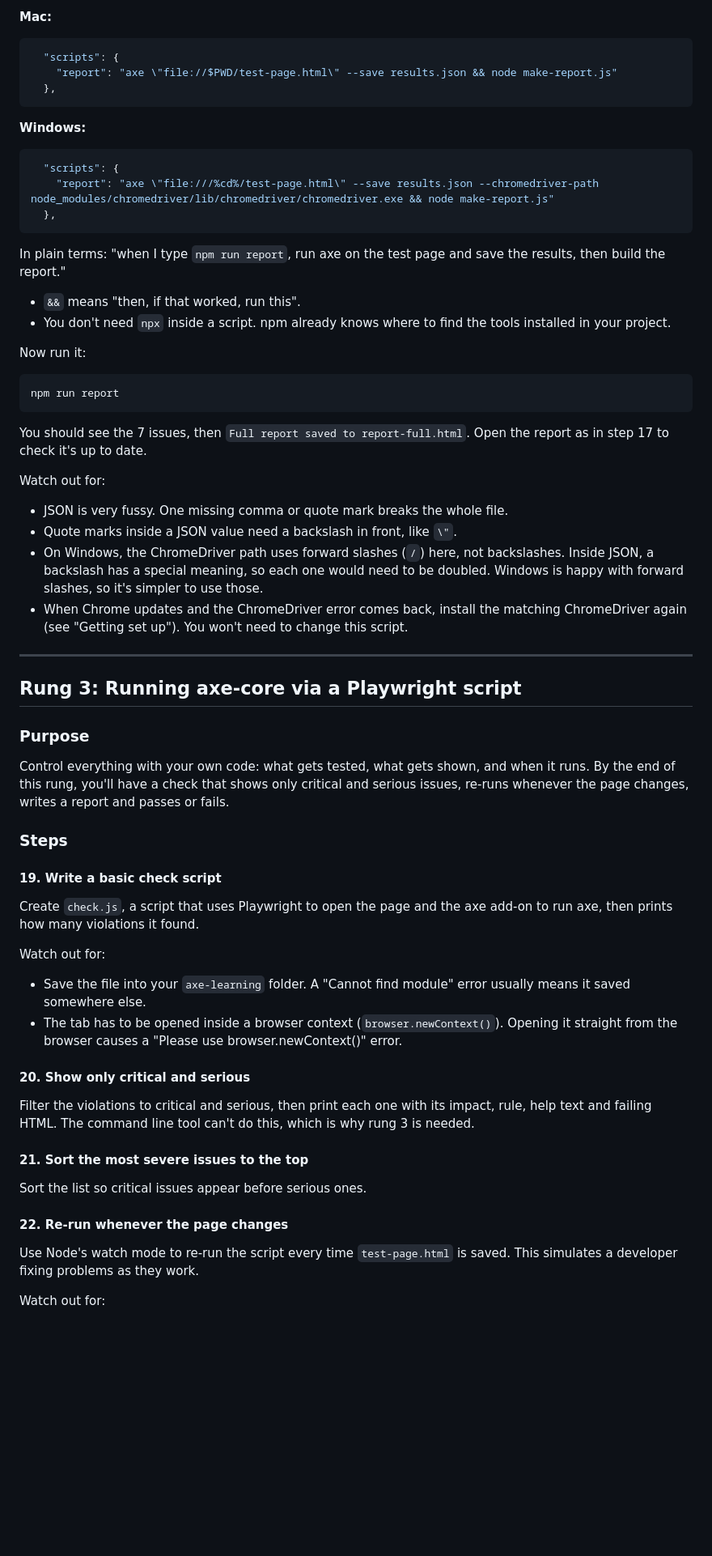
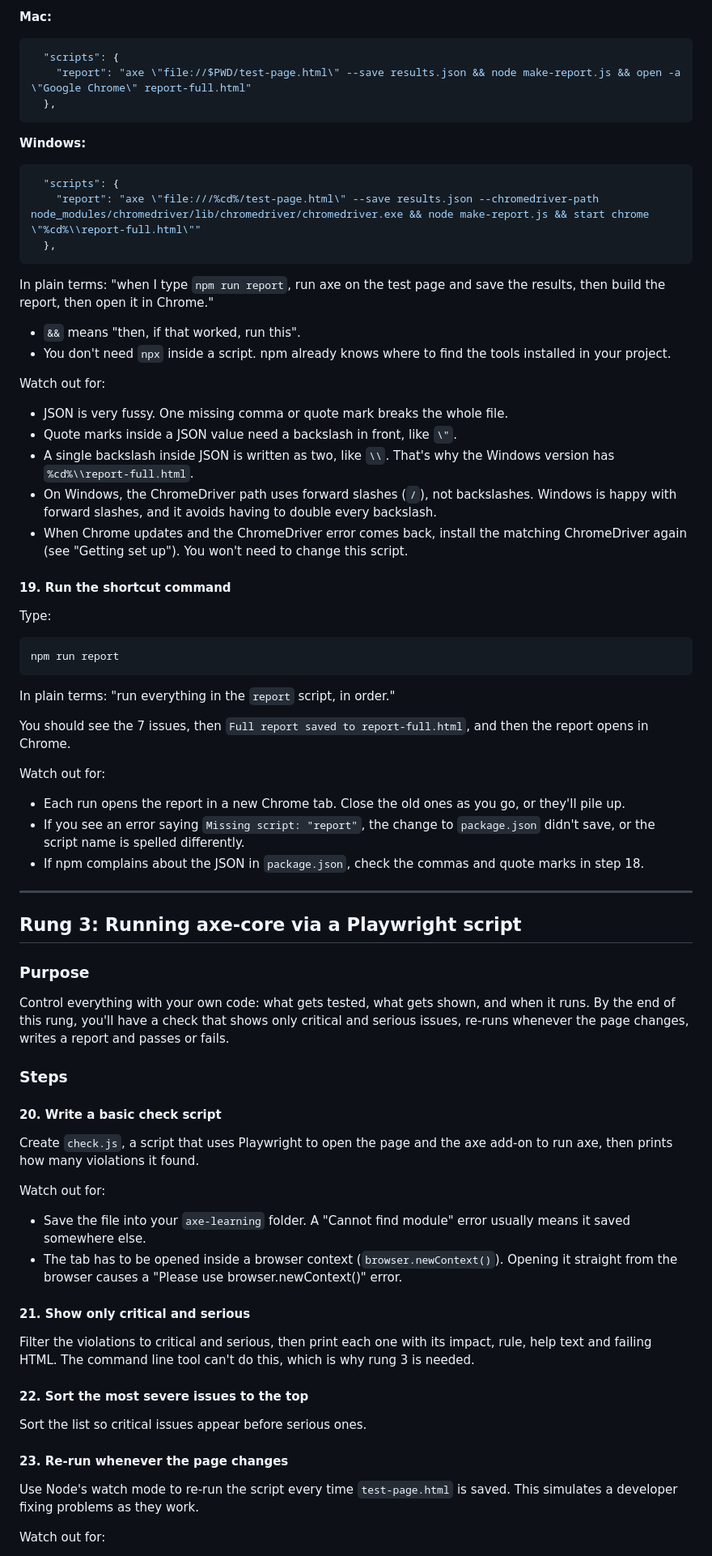
Before and after one commit to Intopia/playwright-testing, a Markdown page: axe-core-steps.md, the part around one of its changes. Shown at 81% size. Drawn GitHub-style; blank space fills up the shorter version.

````diff
--- a/axe-core-steps.md
+++ b/axe-core-steps.md
@@ -672,7 +673,7 @@ Replace it with the version for your computer, then save the file.
 
 ```json
   "scripts": {
-    "report": "axe \"file://$PWD/test-page.html\" --save results.json && node make-report.js"
+    "report": "axe \"file://$PWD/test-page.html\" --save results.json && node make-report.js && open -a \"Google Chrome\" report-full.html"
   },
 ```
 
@@ -680,29 +681,40 @@ Replace it with the version for your computer, then save the file.
 
 ```json
   "scripts": {
-    "report": "axe \"file:///%cd%/test-page.html\" --save results.json --chromedriver-path node_modules/chromedriver/lib/chromedriver/chromedriver.exe && node make-report.js"
+    "report": "axe \"file:///%cd%/test-page.html\" --save results.json --chromedriver-path node_modules/chromedriver/lib/chromedriver/chromedriver.exe && node make-report.js && start chrome \"%cd%\\report-full.html\""
   },
 ```
 
-In plain terms: "when I type `npm run report`, run axe on the test page and save the results, then build the report."
+In plain terms: "when I type `npm run report`, run axe on the test page and save the results, then build the report, then open it in Chrome."
 
 - `&&` means "then, if that worked, run this".
 - You don't need `npx` inside a script. npm already knows where to find the tools installed in your project.
 
-Now run it:
+Watch out for:
+
+- JSON is very fussy. One missing comma or quote mark breaks the whole file.
+- Quote marks inside a JSON value need a backslash in front, like `\"`.
+- A single backslash inside JSON is written as two, like `\\`. That's why the Windows version has `%cd%\\report-full.html`.
+- On Windows, the ChromeDriver path uses forward slashes (`/`), not backslashes. Windows is happy with forward slashes, and it avoids having to double every backslash.
+- When Chrome updates and the ChromeDriver error comes back, install the matching ChromeDriver again (see "Getting set up"). You won't need to change this script.
+
+#### 19. Run the shortcut command
+
+Type:
 
 ```
 npm run report
 ```
 
-You should see the 7 issues, then `Full report saved to report-full.html`. Open the report as in step 17 to check it's up to date.
+In plain terms: "run everything in the `report` script, in order."
+
+You should see the 7 issues, then `Full report saved to report-full.html`, and then the report opens in Chrome.
 
 Watch out for:
 
-- JSON is very fussy. One missing comma or quote mark breaks the whole file.
-- Quote marks inside a JSON value need a backslash in front, like `\"`.
-- On Windows, the ChromeDriver path uses forward slashes (`/`) here, not backslashes. Inside JSON, a backslash has a special meaning, so each one would need to be doubled. Windows is happy with forward slashes, so it's simpler to use those.
-- When Chrome updates and the ChromeDriver error comes back, install the matching ChromeDriver again (see "Getting set up"). You won't need to change this script.
+- Each run opens the report in a new Chrome tab. Close the old ones as you go, or they'll pile up.
+- If you see an error saying `Missing script: "report"`, the change to `package.json` didn't save, or the script name is spelled differently.
+- If npm complains about the JSON in `package.json`, check the commas and quote marks in step 18.
 
 ---
 
@@ -714,7 +726,7 @@ Control everything with your own code: what gets tested, what gets shown, and wh
 
 ### Steps
 
-#### 19. Write a basic check script
+#### 20. Write a basic check script
 
 Create `check.js`, a script that uses Playwright to open the page and the axe add-on to run axe, then prints how many violations it found.
 
@@ -723,15 +735,15 @@ Watch out for:
 - Save the file into your `axe-learning` folder. A "Cannot find module" error usually means it saved somewhere else.
 - The tab has to be opened inside a browser context (`browser.newContext()`). Opening it straight from the browser causes a "Please use browser.newContext()" error.
 
-#### 20. Show only critical and serious
+#### 21. Show only critical and serious
 
 Filter the violations to critical and serious, then print each one with its impact, rule, help text and failing HTML. The command line tool can't do this, which is why rung 3 is needed.
 
-#### 21. Sort the most severe issues to the top
+#### 22. Sort the most severe issues to the top
 
 Sort the list so critical issues appear before serious ones.
 
-#### 22. Re-run whenever the page changes
+#### 23. Re-run whenever the page changes
 
 Use Node's watch mode to re-run the script every time `test-page.html` is saved. This simulates a developer fixing problems as they work.
 
````
Also changed, not shown: other parts of axe-core-steps.md (+14 -13 lines).
